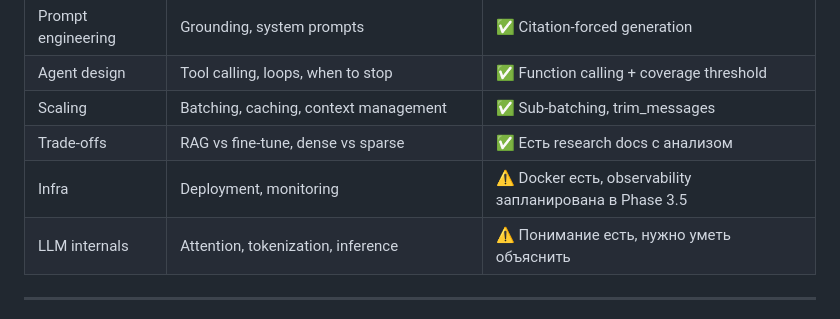
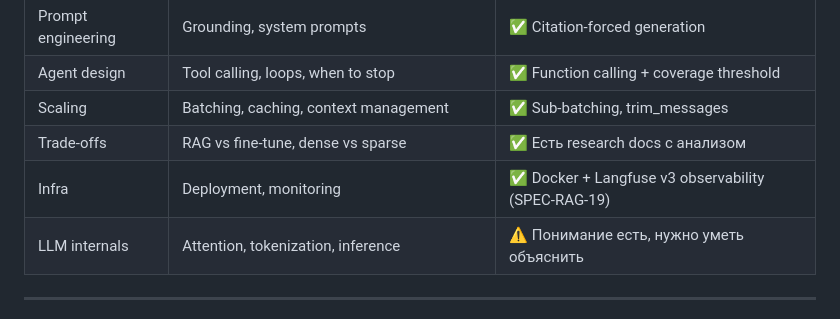
Before and after one commit to ezsx/rag_app, a Markdown page: docs/planning/project_scope.md, the part around the change. Rendered like a GitHub page.

Commit message:
docs: update scope (observability done) + 4 new decisions (DEC-0039..0041)
- DEC-0039: Qwen3.5-35B-A3B model swap
- DEC-0040: Langfuse v3 observability (SPEC-RAG-19)
- DEC-0041: WSL mirrored networking disabled by default
- Scope: Infra/observability marked as done

Co-Authored-By: Claude Opus 4.6 (1M context) <noreply@anthropic.com>

```diff
--- a/docs/planning/project_scope.md
+++ b/docs/planning/project_scope.md
@@ -474,7 +474,7 @@ Eval-запросы: фактические, аналитические, tempora
 | Agent design | Tool calling, loops, when to stop | ✅ Function calling + coverage threshold |
 | Scaling | Batching, caching, context management | ✅ Sub-batching, trim_messages |
 | Trade-offs | RAG vs fine-tune, dense vs sparse | ✅ Есть research docs с анализом |
-| Infra | Deployment, monitoring | ⚠️ Docker есть, observability запланирована в Phase 3.5 |
+| Infra | Deployment, monitoring | ✅ Docker + Langfuse v3 observability (SPEC-RAG-19) |
 | LLM internals | Attention, tokenization, inference | ⚠️ Понимание есть, нужно уметь объяснить |
 
 ---
```
Also changed, not shown: 1 other file.
